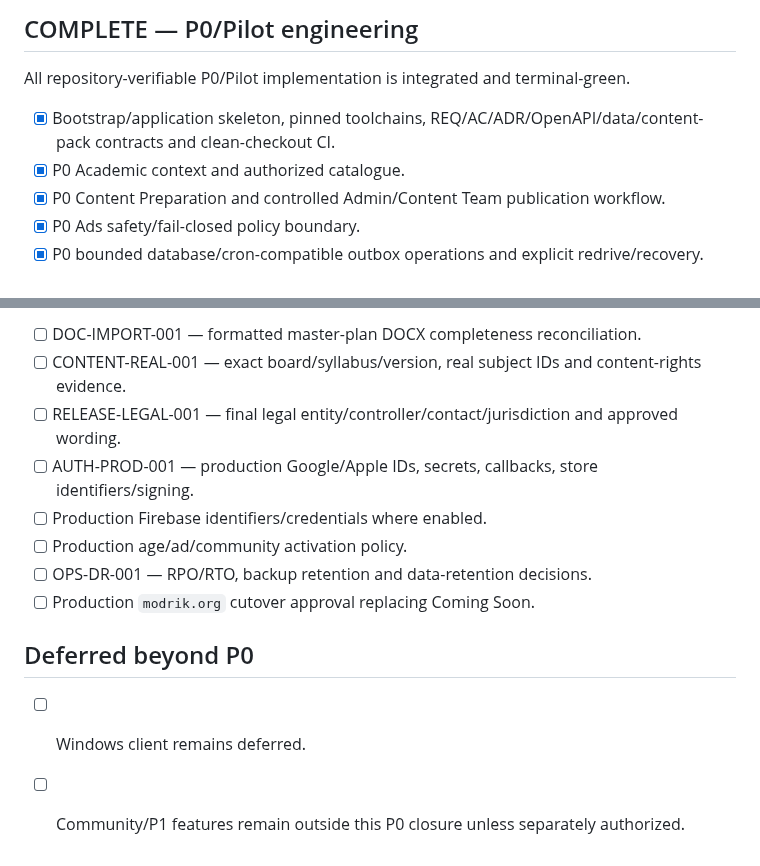
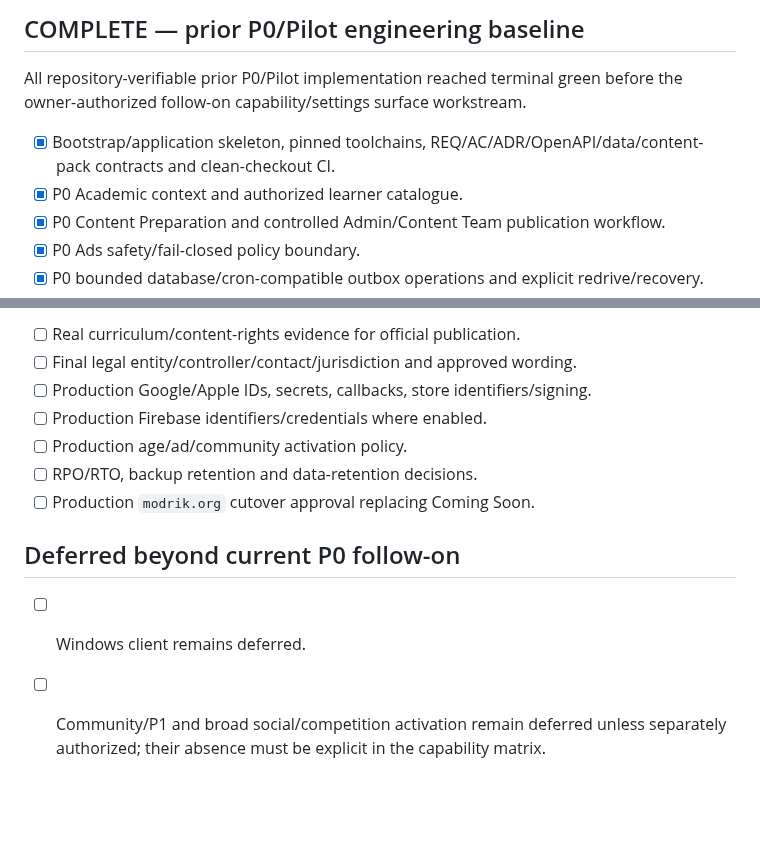
Before and after one commit to walidatiyaai2025-gif/Modrik, a Markdown page: TASKS.md, 2 parts joined by grey strips. GitHub-like rendering; blank space fills up the shorter version.

```diff
--- a/TASKS.md
+++ b/TASKS.md
@@ -4,10 +4,10 @@ Updated: 2026-08-21
 
-## COMPLETE — P0/Pilot engineering
+## COMPLETE — prior P0/Pilot engineering baseline
 
-All repository-verifiable P0/Pilot implementation is integrated and terminal-green.
+All repository-verifiable prior P0/Pilot implementation reached terminal green before the owner-authorized follow-on capability/settings surface workstream.
 
 - [x] Bootstrap/application skeleton, pinned toolchains, REQ/AC/ADR/OpenAPI/data/content-pack contracts and clean-checkout CI.
-- [x] P0 Academic context and authorized catalogue.
+- [x] P0 Academic context and authorized learner catalogue.
 - [x] P0 Content Preparation and controlled Admin/Content Team publication workflow.
 - [x] P0 Ads safety/fail-closed policy boundary.
 - [x] P0 bounded database/cron-compatible outbox operations and explicit redrive/recovery.
@@ -70,14 +64,13 @@ These remain explicit and must not be fabricated. They do not block the syntheti
 
-- [ ] DOC-IMPORT-001 — formatted master-plan DOCX completeness reconciliation.
-- [ ] CONTENT-REAL-001 — exact board/syllabus/version, real subject IDs and content-rights evidence.
-- [ ] RELEASE-LEGAL-001 — final legal entity/controller/contact/jurisdiction and approved wording.
-- [ ] AUTH-PROD-001 — production Google/Apple IDs, secrets, callbacks, store identifiers/signing.
+- [ ] Real curriculum/content-rights evidence for official publication.
+- [ ] Final legal entity/controller/contact/jurisdiction and approved wording.
+- [ ] Production Google/Apple IDs, secrets, callbacks, store identifiers/signing.
 - [ ] Production Firebase identifiers/credentials where enabled.
 - [ ] Production age/ad/community activation policy.
-- [ ] OPS-DR-001 — RPO/RTO, backup retention and data-retention decisions.
+- [ ] RPO/RTO, backup retention and data-retention decisions.
 - [ ] Production `modrik.org` cutover approval replacing Coming Soon.
 
-## Deferred beyond P0
+## Deferred beyond current P0 follow-on
 
 - [ ] Windows client remains deferred.
-- [ ] Community/P1 features remain outside this P0 closure unless separately authorized.
+- [ ] Community/P1 and broad social/competition activation remain deferred unless separately authorized; their absence must be explicit in the capability matrix.
```
Also changed, not shown: other parts of TASKS.md (+27 -33 lines).
